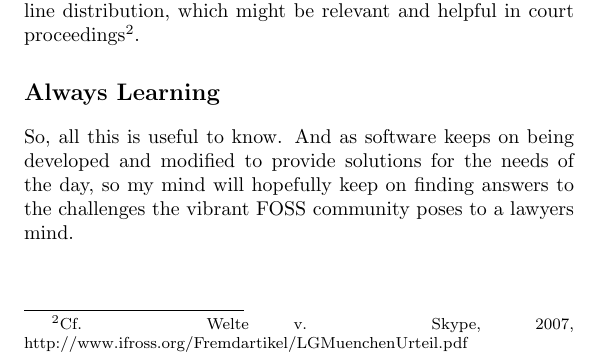
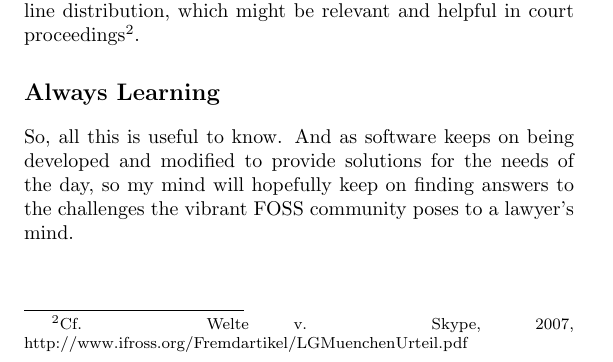
Before and after one commit to Open-Advice/Open-Advice, a LaTeX thesis (Open-Advice.tex, which reads legalpolicy/TillJaeger.tex): part of page 275 of 282, cut so that both start at the same text. Compiled offline with pdfLaTeX.

Commit message:
add missing '

```diff
--- a/legalpolicy/TillJaeger.tex
+++ b/legalpolicy/TillJaeger.tex
@@ -100,4 +100,4 @@ http://www.ifross.org/Fremdartikel/LGMuenchenUrteil.pdf}.
 So, all this is useful to know. And as software keeps on being developed and
 modified to provide solutions for the needs of the day, so my mind will
 hopefully keep on finding answers to the challenges the vibrant FOSS community
-poses to a lawyers mind.
+poses to a lawyer's mind.
```
